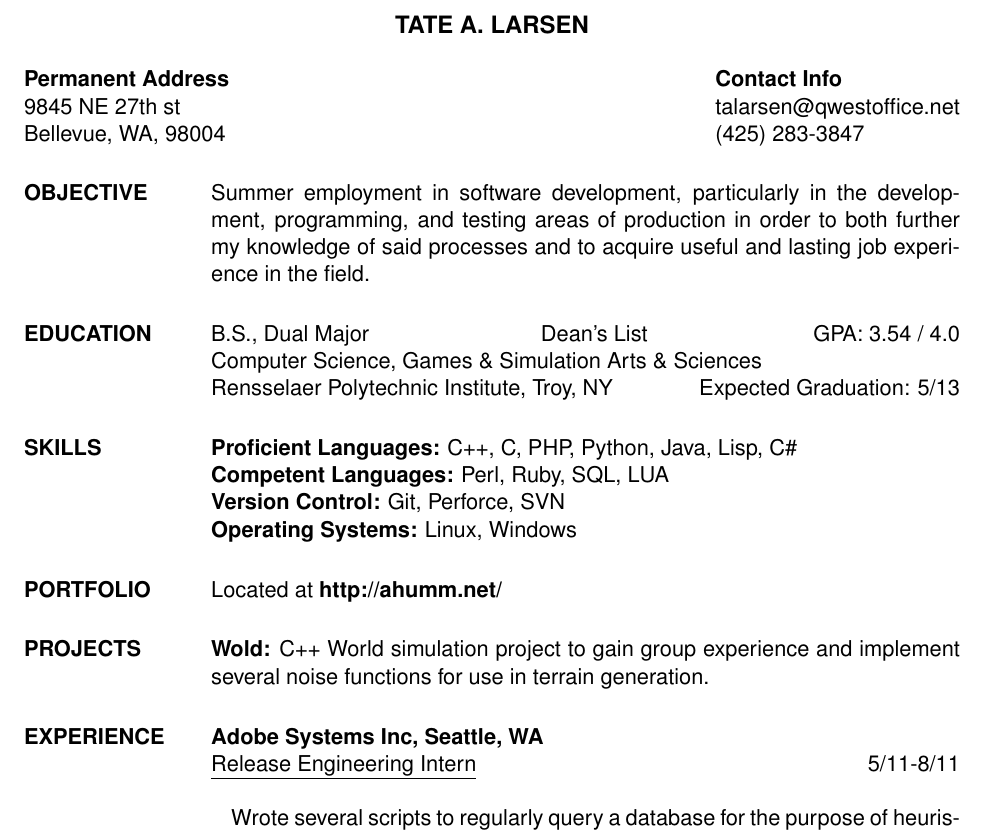
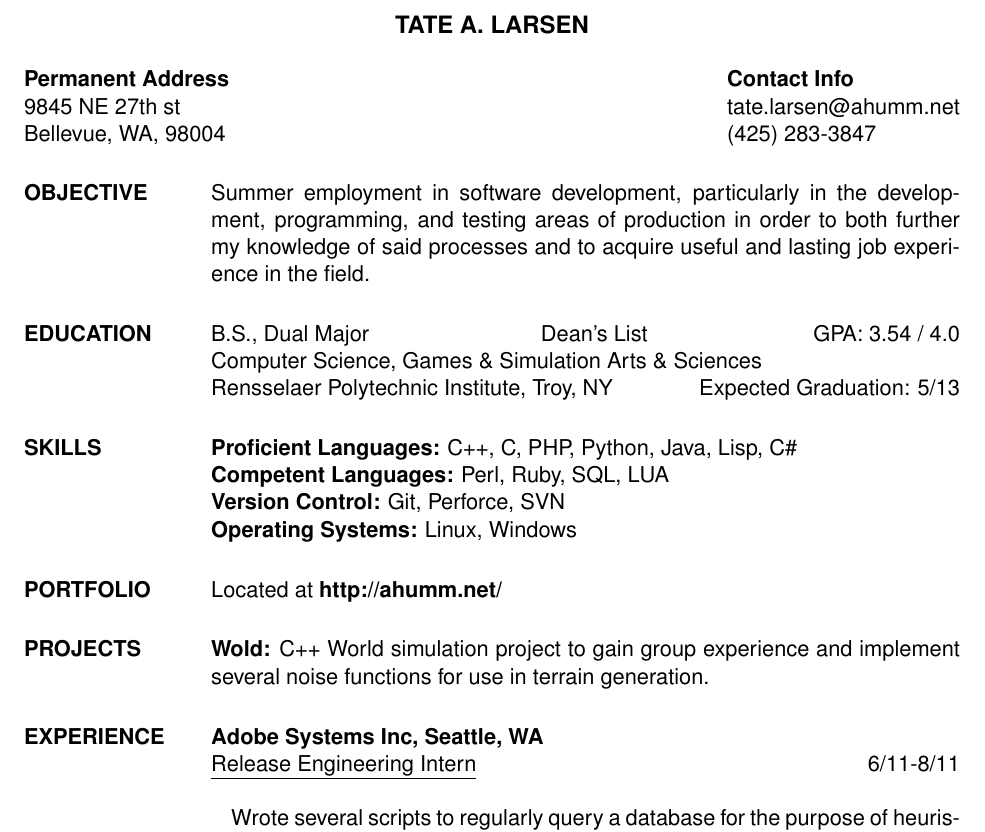
Before and after one commit to Ahumm/Zawumbo-General, a LaTeX CV (personal/resume/resume.tex): part of the page, cut so that both start at the same text. Compiled offline with pdfLaTeX.

Commit message:
corrected mistake on resume, added ahumm.net email

```diff
--- a/personal/resume/resume.tex
+++ b/personal/resume/resume.tex
@@ -8,7 +8,7 @@
 \name{TATE A. LARSEN\\[12pt]} % the \\[12pt] adds a blank line after name
 
 \address{{\bf Permanent Address} \\  9845 NE 27th st  \\ Bellevue, WA, 98004}
-\address{ {\bf Contact Info} \\ talarsen@qwestoffice.net \\(425) 283-3847}
+\address{ {\bf Contact Info} \\ tate.larsen@ahumm.net \\(425) 283-3847}
 
 \begin{resume}
  %THIS SECTION NEEDS TO BE FIXED
@@ -32,7 +32,7 @@
 
 \section{EXPERIENCE}     {\bf Adobe Systems Inc, Seattle, WA}  \\
                 %\begin{ncolumn}{2} % produces two equally spaced columns
-                  \underline{Release Engineering Intern} \hfill 5/11-8/11
+                  \underline{Release Engineering Intern} \hfill 6/11-8/11
                 %\end{ncolumn}
 
 \begin{wrapfigure}{l}{0cm} % "l" or "r" for the side on the page. And the width parameter for the width of the image space.
```
Also changed, not shown: personal/resume/resume.pdf.
